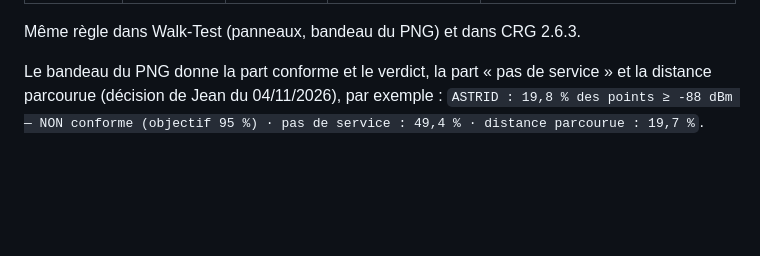
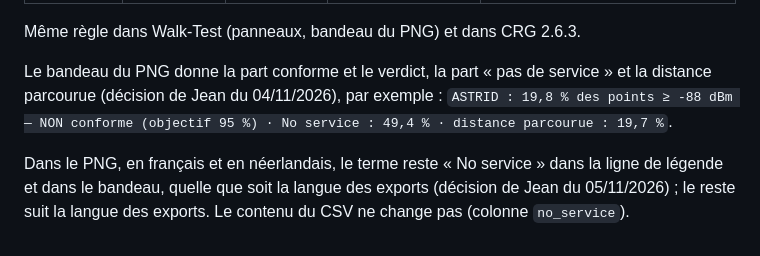
Before and after one commit to jeanvaltech-ctrl/tetra-walktest, a Markdown page: docs/CSV.md, the part around the change. GitHub-like rendering; blank space fills up the shorter version.

```diff
--- a/docs/CSV.md
+++ b/docs/CSV.md
@@ -115,4 +115,8 @@ Même règle dans Walk-Test (panneaux, bandeau du PNG) et dans CRG 2.6.3.
 
 Le bandeau du PNG donne la part conforme et le verdict, la part « pas de service » et la distance
 parcourue (décision de Jean du 04/11/2026), par exemple :
-`ASTRID : 19,8 % des points ≥ -88 dBm — NON conforme (objectif 95 %) · pas de service : 49,4 % · distance parcourue : 19,7 %`.
+`ASTRID : 19,8 % des points ≥ -88 dBm — NON conforme (objectif 95 %) · No service : 49,4 % · distance parcourue : 19,7 %`.
+
+Dans le PNG, en français et en néerlandais, le terme reste « No service » dans la ligne de légende et
+dans le bandeau, quelle que soit la langue des exports (décision de Jean du 05/11/2026) ; le reste suit
+la langue des exports. Le contenu du CSV ne change pas (colonne `no_service`).
```
Also changed, not shown: README.md (+9 -7 lines).
